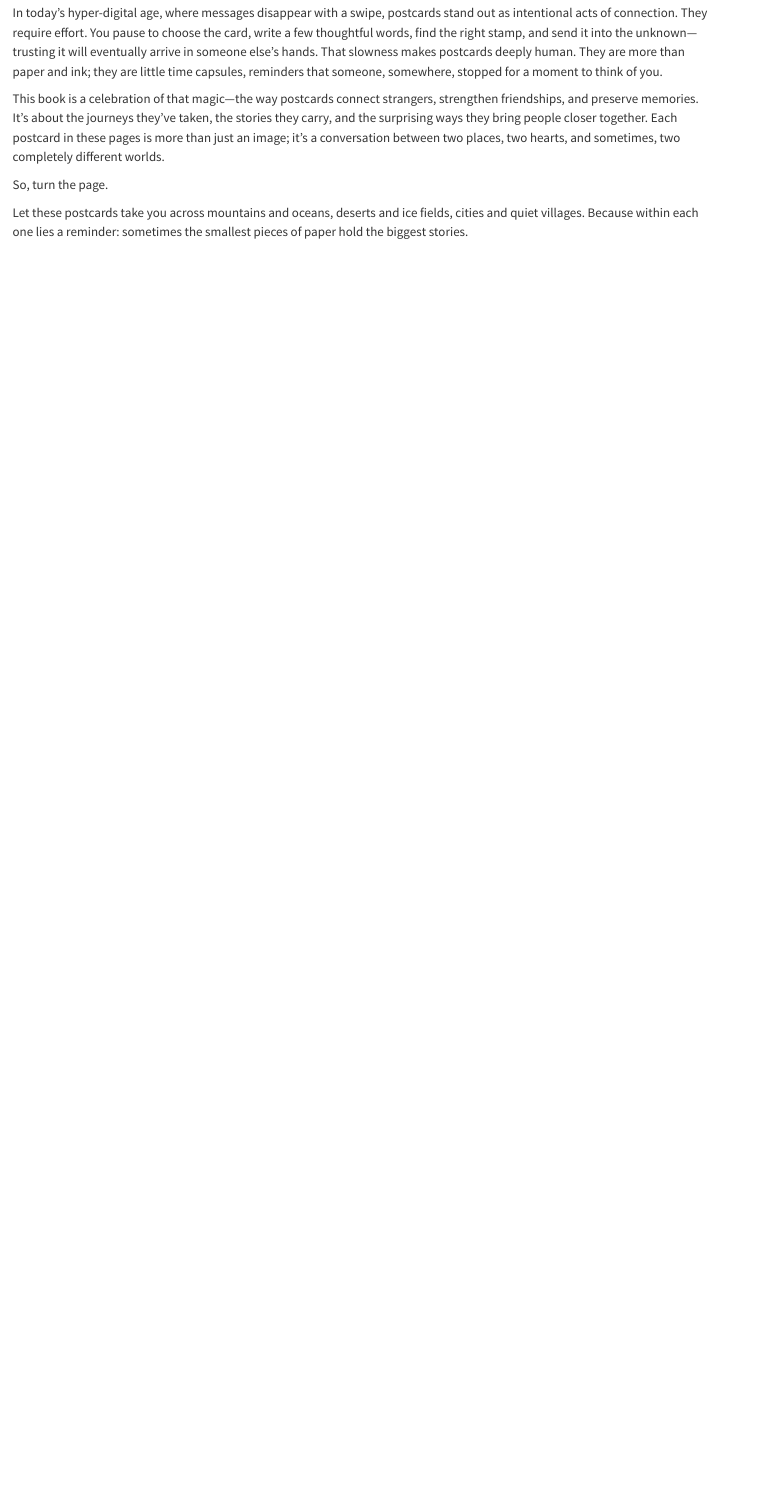
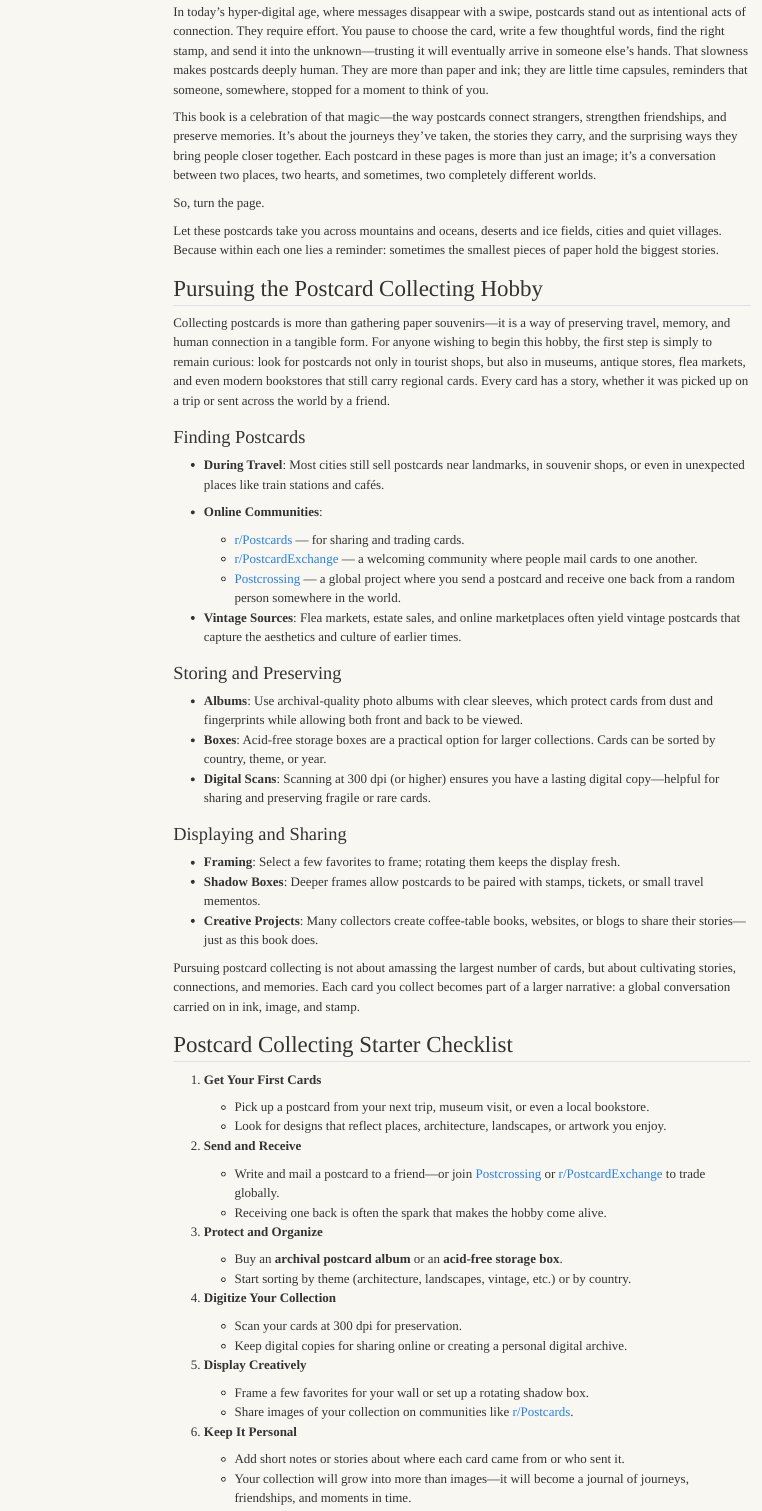
Before and after one commit to rohitfarmer/cards-and-stories, a Quarto document (introduction.qmd): the page in a window 1100 px wide, from 450 px down before the commit and from 480 px down after it, so that both start at the same text. Rendered offline with R 4.5, knitr and Pandoc in place of Quarto, with nearby package versions; menus at the side of the page are left out.

Commit message:
updated introduction

```diff
--- a/_quarto.yml
+++ b/_quarto.yml
@@ -8,6 +8,7 @@ book:
   date: "2025-08-28"
   #downloads: [epub]
   page-navigation: true
+  back-to-top-navigation: true
   reader-mode: false
   page-footer:
     left: |
@@ -24,12 +25,14 @@ book:
     - license.qmd
     - dedication-invitation.qmd
     - introduction.qmd
-    - part: "Part I: Favorites"
+    - part: "PART I: Favorites"
       chapters:
         - parts/favorites/outposts-of-the-world/index.qmd
         - parts/favorites/beyond-paper/index.qmd
         - parts/favorites/vintage-voices/index.qmd
         - parts/favorites/the-language-of-stamps/index.qmd
+    - part: "PART II: Sent by Friends"
+    - part: "PART III: Collected While Travelling"
     - closing-note.qmd
 
 format:
--- a/introduction.qmd
+++ b/introduction.qmd
@@ -1,3 +1,7 @@
+---
+toc: true
+---
+
 # Introduction
 
 Long before instant messages, emails, and video calls, there was the humble [postcard](https://en.wikipedia.org/wiki/Postcard)—a small, sturdy piece of paper that carried big stories across great distances. The first known postcard was sent in 1840 in London, but it was in 1869 that Austria officially introduced the postcard as a simple, affordable way for people to communicate. What began as a practical solution for quick correspondence soon evolved into something far more meaningful: an art form, a travel souvenir, a collectible, and a cherished keepsake.
@@ -13,3 +17,64 @@ This book is a celebration of that magic—the way postcards connect strangers,
 So, turn the page.
 
 Let these postcards take you across mountains and oceans, deserts and ice fields, cities and quiet villages. Because within each one lies a reminder: sometimes the smallest pieces of paper hold the biggest stories.
+
+## Pursuing the Postcard Collecting Hobby
+
+Collecting postcards is more than gathering paper souvenirs—it is a way of preserving travel, memory, and human connection in a tangible form. For anyone wishing to begin this hobby, the first step is simply to remain curious: look for postcards not only in tourist shops, but also in museums, antique stores, flea markets, and even modern bookstores that still carry regional cards. Every card has a story, whether it was picked up on a trip or sent across the world by a friend.
+
+### Finding Postcards
+
+* **During Travel**: Most cities still sell postcards near landmarks, in souvenir shops, or even in unexpected places like train stations and cafés.
+* **Online Communities**:
+
+  * [r/Postcards](https://www.reddit.com/r/postcards/) — for sharing and trading cards.
+  * [r/PostcardExchange](https://www.reddit.com/r/PostcardExchange/) — a welcoming community where people mail cards to one another.
+  * [Postcrossing](https://www.postcrossing.com) — a global project where you send a postcard and receive one back from a random person somewhere in the world.
+* **Vintage Sources**: Flea markets, estate sales, and online marketplaces often yield vintage postcards that capture the aesthetics and culture of earlier times.
+
+### Storing and Preserving
+
+* **Albums**: Use archival-quality photo albums with clear sleeves, which protect cards from dust and fingerprints while allowing both front and back to be viewed.
+* **Boxes**: Acid-free storage boxes are a practical option for larger collections. Cards can be sorted by country, theme, or year.
+* **Digital Scans**: Scanning at 300 dpi (or higher) ensures you have a lasting digital copy—helpful for sharing and preserving fragile or rare cards.
+
+### Displaying and Sharing
+
+* **Framing**: Select a few favorites to frame; rotating them keeps the display fresh.
+* **Shadow Boxes**: Deeper frames allow postcards to be paired with stamps, tickets, or small travel mementos.
+* **Creative Projects**: Many collectors create coffee-table books, websites, or blogs to share their stories—just as this book does.
+
+Pursuing postcard collecting is not about amassing the largest number of cards, but about cultivating stories, connections, and memories. Each card you collect becomes part of a larger narrative: a global conversation carried on in ink, image, and stamp.
+
+
+## Postcard Collecting Starter Checklist
+
+1. **Get Your First Cards**
+
+   * Pick up a postcard from your next trip, museum visit, or even a local bookstore.
+   * Look for designs that reflect places, architecture, landscapes, or artwork you enjoy.
+
+2. **Send and Receive**
+
+   * Write and mail a postcard to a friend—or join [Postcrossing](https://www.postcrossing.com) or [r/PostcardExchange](https://www.reddit.com/r/PostcardExchange/) to trade globally.
+   * Receiving one back is often the spark that makes the hobby come alive.
+
+3. **Protect and Organize**
+
+   * Buy an **archival postcard album** or an **acid-free storage box**.
+   * Start sorting by theme (architecture, landscapes, vintage, etc.) or by country.
+
+4. **Digitize Your Collection**
+
+   * Scan your cards at 300 dpi for preservation.
+   * Keep digital copies for sharing online or creating a personal digital archive.
+
+5. **Display Creatively**
+
+   * Frame a few favorites for your wall or set up a rotating shadow box.
+   * Share images of your collection on communities like [r/Postcards](https://www.reddit.com/r/postcards/).
+
+6. **Keep It Personal**
+
+   * Add short notes or stories about where each card came from or who sent it.
+   * Your collection will grow into more than images—it will become a journal of journeys, friendships, and moments in time.
--- a/styles.css
+++ b/styles.css
@@ -1,5 +1,5 @@
 /* 1) Load your Google fonts */
-@import url('https://fonts.googleapis.com/css2?family=Playfair+Display:wght@400;600&family=Lora:wght@400;500;700&display=swap');
+@import url('https://fonts.googleapis.com/css2?family=Playfair+Display:wght@400;600&family=Lora:wght@400;500;700&display=swap&family=Caveat:wght@400;600&display=swap');
 
 /* 2) Override Bootstrap font variables (used by Litera) */
 :root{
```
Also changed, not shown: parts/favorites/the-language-of-stamps/index.qmd (+8 -2 lines), styles.css (32 more changed lines).
